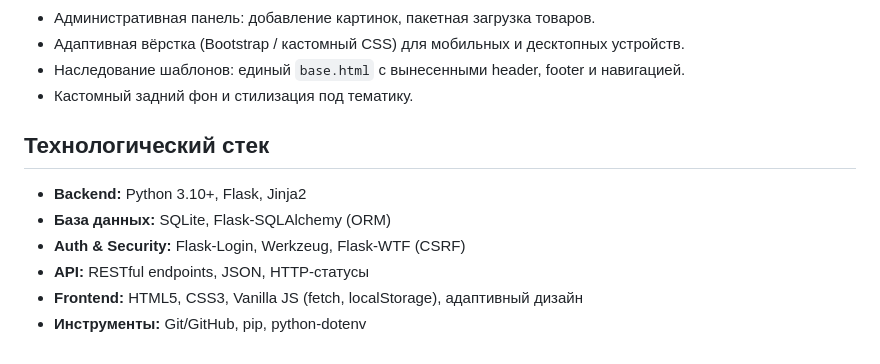
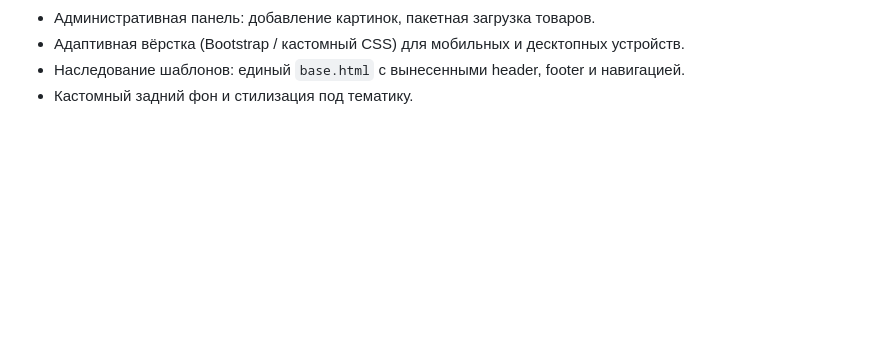
Before and after one commit to Zdappy/Zdappy.github.io, a Markdown page: README.md, the part around the change. Drawn GitHub-style; blank space fills up the shorter version.

```diff
--- a/README.md
+++ b/README.md
@@ -63,11 +63,3 @@
 - Адаптивная вёрстка (Bootstrap / кастомный CSS) для мобильных и десктопных устройств.
 - Наследование шаблонов: единый `base.html` с вынесенными header, footer и навигацией.
 - Кастомный задний фон и стилизация под тематику.
-
-## Технологический стек
-- **Backend:** Python 3.10+, Flask, Jinja2
-- **База данных:** SQLite, Flask-SQLAlchemy (ORM)
-- **Auth & Security:** Flask-Login, Werkzeug, Flask-WTF (CSRF)
-- **API:** RESTful endpoints, JSON, HTTP-статусы
-- **Frontend:** HTML5, CSS3, Vanilla JS (fetch, localStorage), адаптивный дизайн
-- **Инструменты:** Git/GitHub, pip, python-dotenv
```
